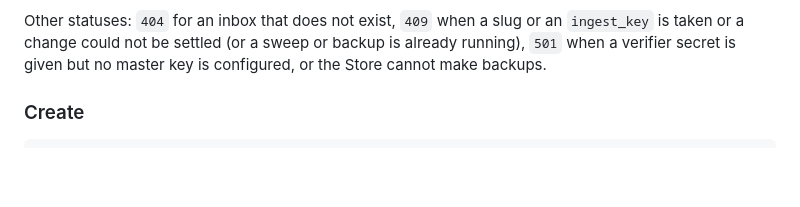
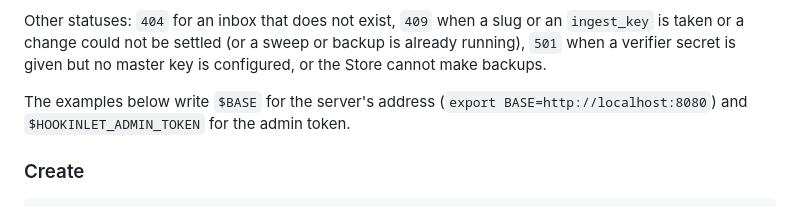
Before and after one commit to hookinlet/hookinlet, a Markdown page: docs/admin.md, the part around the change. Drawn GitHub-style; blank space fills up the shorter version.

Commit message:
Say what BASE and TOKEN are in the admin and API examples
The curl examples use $BASE and $TOKEN without defining them, so copying one
gives 'URL rejected: No host part'.

```diff
--- a/docs/admin.md
+++ b/docs/admin.md
@@ -70,6 +70,9 @@ Other statuses: `404` for an inbox that does not exist, `409` when a slug or an
 or a change could not be settled (or a sweep or backup is already running),
 `501` when a verifier secret is given but no master key is configured, or the
 Store cannot make backups.
+
+The examples below write `$BASE` for the server's address (`export BASE=http://localhost:8080`)
+and `$HOOKINLET_ADMIN_TOKEN` for the admin token.
 
 ### Create
 
```
Also changed, not shown: docs/api.md (+2 -1 lines).
